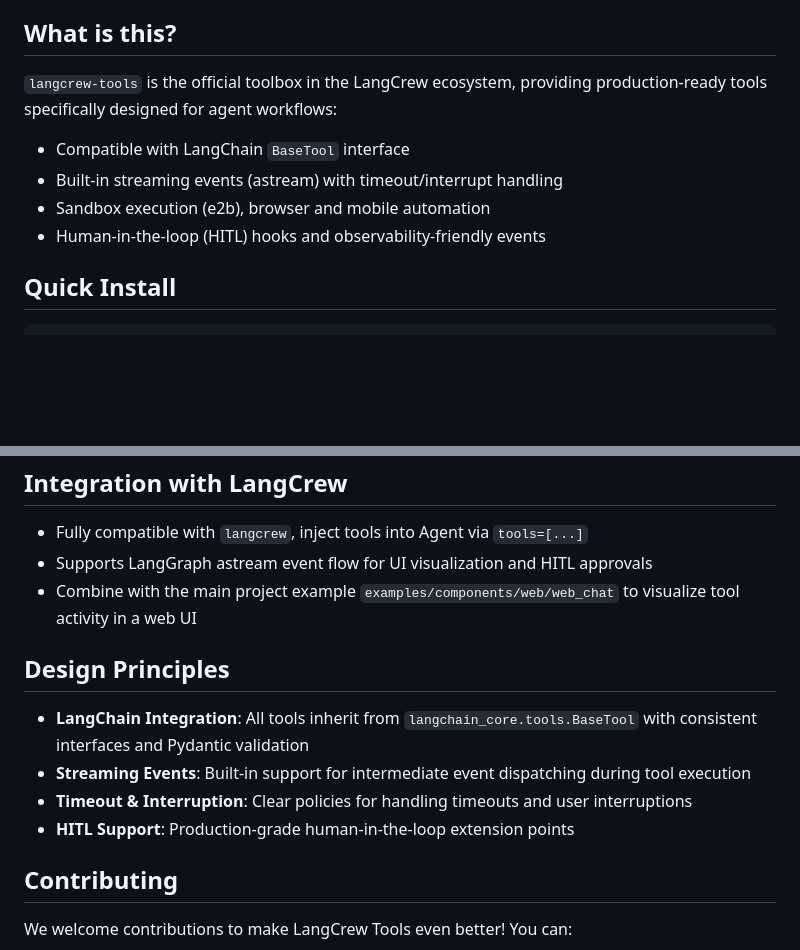
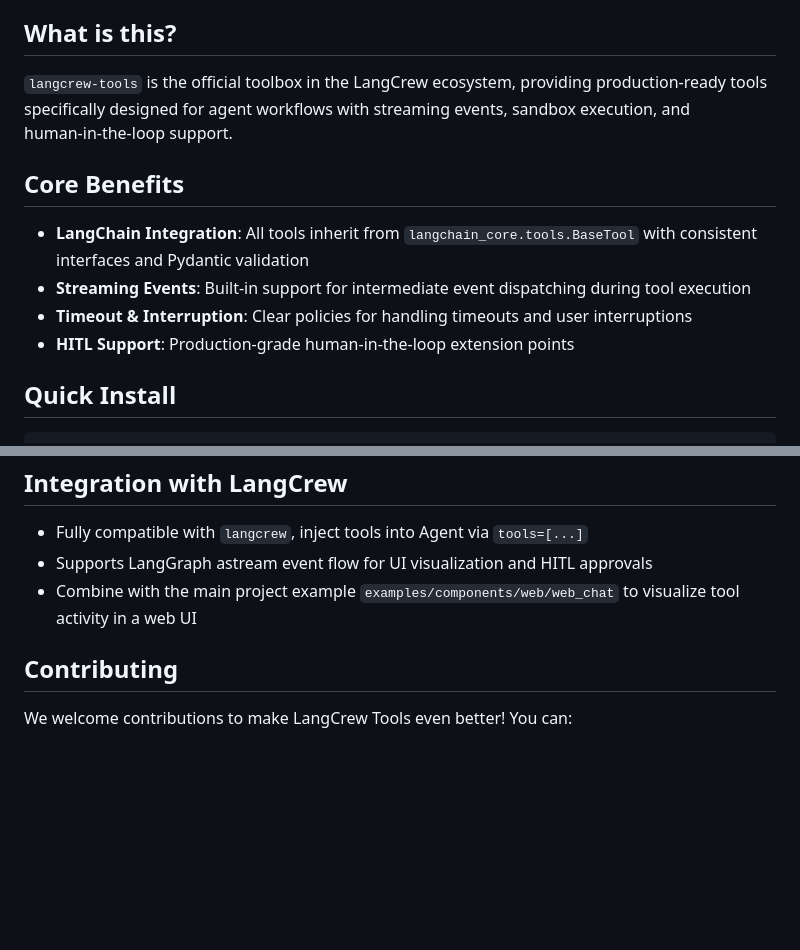
Before and after one commit to 01-ai/langcrew, a Markdown page: libs/langcrew-tools/README.md, 2 parts joined by grey strips. GitHub-like rendering; blank space fills up the shorter version.

Commit message:
feature: README.md

```diff
--- a/libs/langcrew-tools/README.md
+++ b/libs/langcrew-tools/README.md
@@ -4,11 +4,14 @@
 
 ## What is this?
 
-`langcrew-tools` is the official toolbox in the LangCrew ecosystem, providing production‑ready tools specifically designed for agent workflows:
-- Compatible with LangChain `BaseTool` interface
-- Built‑in streaming events (astream) with timeout/interrupt handling
-- Sandbox execution (e2b), browser and mobile automation
-- Human‑in‑the‑loop (HITL) hooks and observability‑friendly events
+`langcrew-tools` is the official toolbox in the LangCrew ecosystem, providing production‑ready tools specifically designed for agent workflows with streaming events, sandbox execution, and human‑in‑the‑loop support.
+
+## Core Benefits
+
+- **LangChain Integration**: All tools inherit from `langchain_core.tools.BaseTool` with consistent interfaces and Pydantic validation
+- **Streaming Events**: Built-in support for intermediate event dispatching during tool execution
+- **Timeout & Interruption**: Clear policies for handling timeouts and user interruptions
+- **HITL Support**: Production-grade human-in-the-loop extension points
 
 ## Quick Install
 
@@ -45,13 +48,6 @@ pip install langcrew-tools
 - Supports LangGraph astream event flow for UI visualization and HITL approvals
 - Combine with the main project example `examples/components/web/web_chat` to visualize tool activity in a web UI
 
-## Design Principles
-
-- **LangChain Integration**: All tools inherit from `langchain_core.tools.BaseTool` with consistent interfaces and Pydantic validation
-- **Streaming Events**: Built-in support for intermediate event dispatching during tool execution
-- **Timeout & Interruption**: Clear policies for handling timeouts and user interruptions
-- **HITL Support**: Production-grade human-in-the-loop extension points
-
 ## Contributing
 
 We welcome contributions to make LangCrew Tools even better! You can:
```
